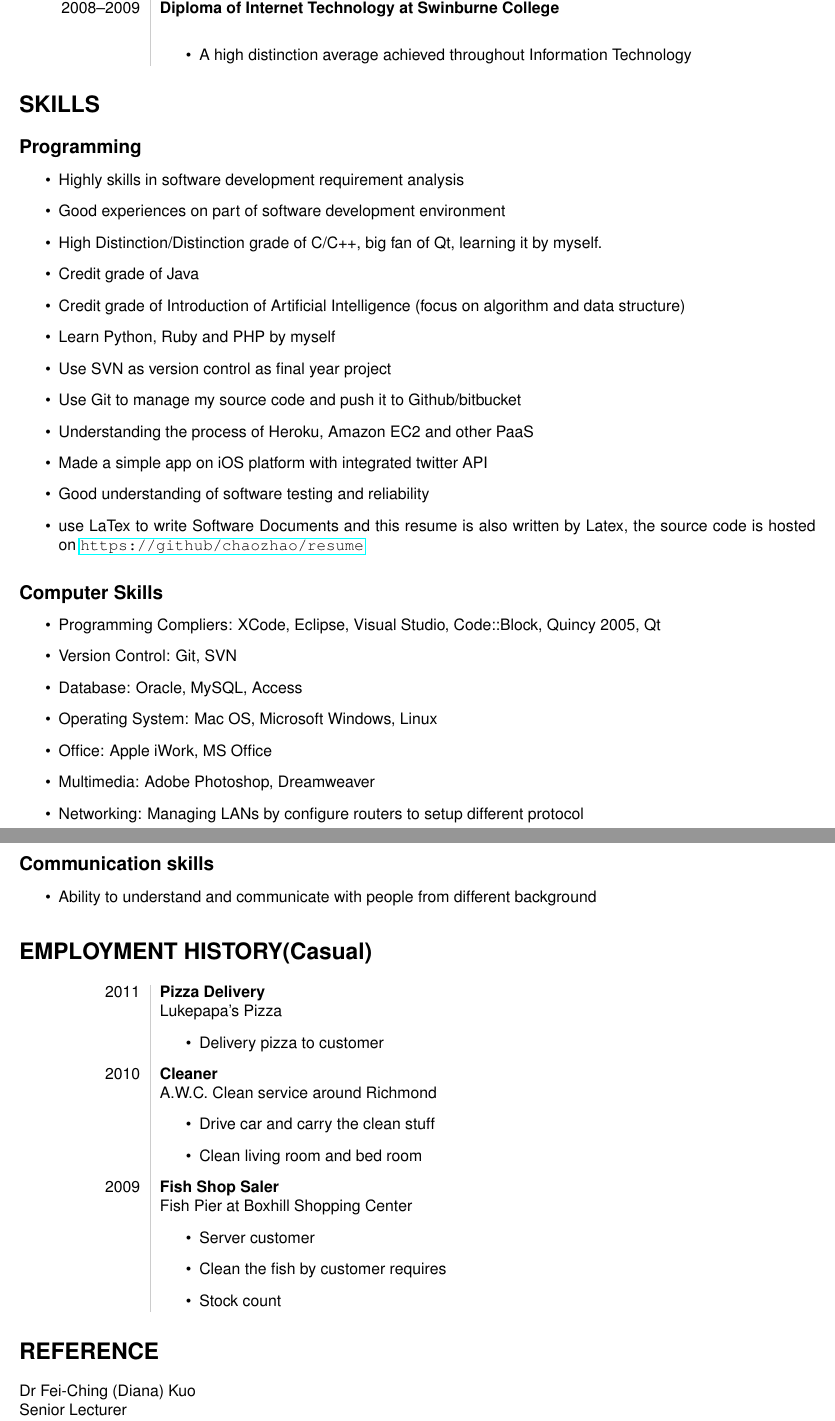
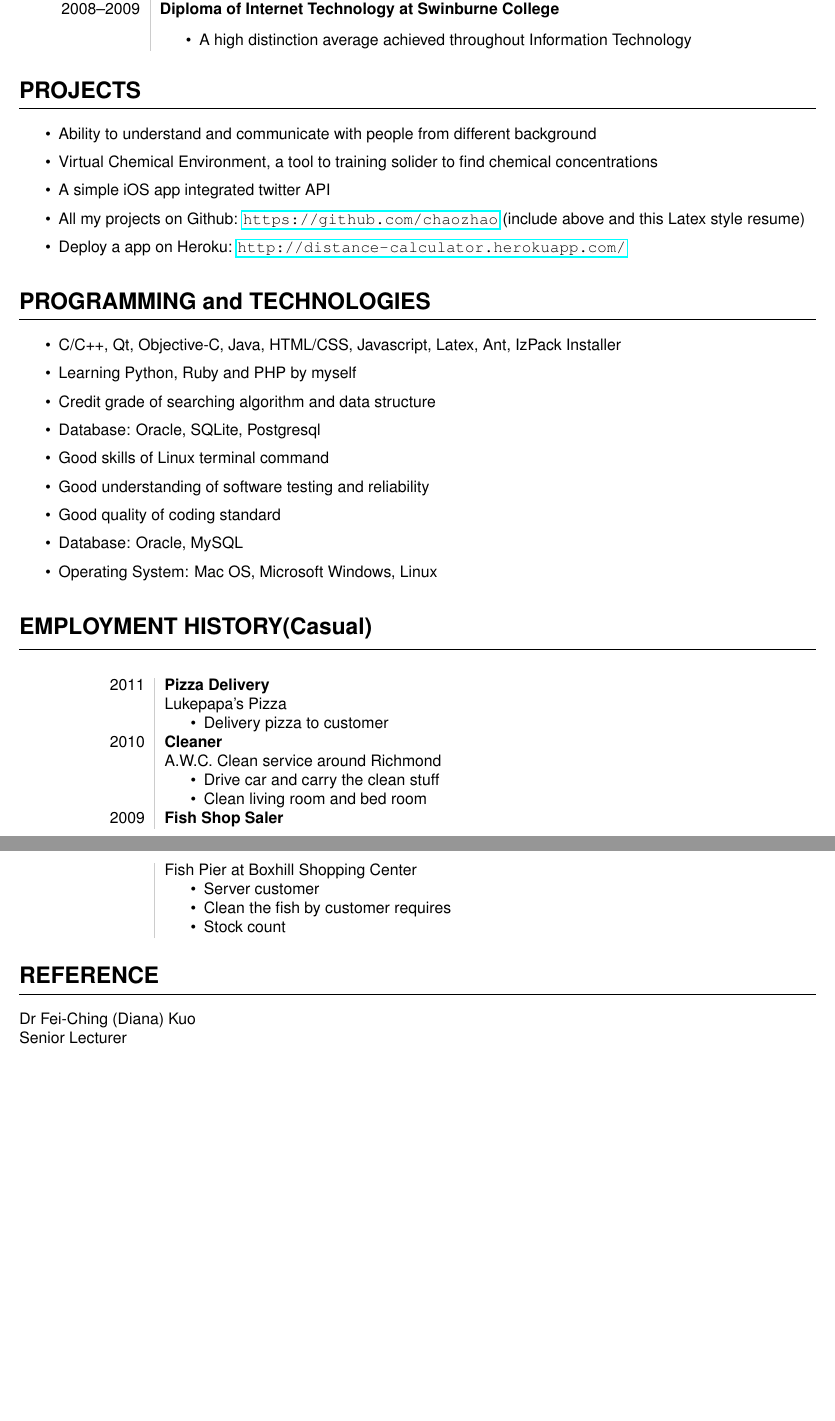
Before and after one commit to chaozhao/resume, a LaTeX CV (Resume.tex): two parts of pages 1 and 2 of 2, joined at a grey line, cut so that both start at the same text, the shorter picture padded with empty space. Compiled offline with pdfLaTeX.

Commit message:
added Projects section

```diff
--- a/Resume.tex
+++ b/Resume.tex
@@ -2,10 +2,11 @@
 % latest source code is hosted on https://github.com/chaozhao/resume
 
 \documentclass{article}
+\usepackage{longtable}
 \usepackage{helvetica} % uses helvetica postscript font (download helvetica.sty)
 \usepackage{hyperref}
 \usepackage[left=0.75in,top=0.6in,right=0.75in,bottom=0.6in]{geometry} % Document margins
-\usepackage{lipsum}
+\usepackage[parfill]{parskip} % Remove paragraph indentation
 \usepackage{array, xcolor}
 \definecolor{lightgray}{gray}{0.8}
 \newcolumntype{L}{>{\raggedleft}p{0.14\textwidth}}
@@ -14,6 +15,10 @@
 
 \addtolength{\voffset}{-0.3in} % Adjust the vertical offset - less whitespace at the top of the page
 %\addtolength{\textheight}{3cm} % Adjust the text height - less whitespace at the bottom of the page
+
+\def\sectionlineskip{\medskip} % The space above the horizontal line for each section
+\def\nameskip{\bigskip} % The space after your name at the top
+\def\sectionskip{\medskip} % The space after the heading section
 
 \begin{document}
 \begin{center}
@@ -40,44 +50,40 @@ Tranmere Ave, Carnegie, VIC, 3163, Australia\\
 \\
 \end{tabular}
 
-\section*{SKILLS}
-\subsection*{Programming}
-
-	\begin{itemize}
-		\item Highly skills in software development requirement analysis
-		\item Good experiences on part of software development environment
-		\item High Distinction/Distinction grade of C/C++, big fan of Qt, learning it by myself.
-		\item Credit grade of Java
-		\item Credit grade of Introduction of Artificial Intelligence (focus on algorithm and data structure)
-		\item Learn Python, Ruby and PHP by myself
-		\item Use SVN as version control as final year project
-		\item Use Git to manage my source code and push it to Github/bitbucket
-		\item Understanding the process of Heroku, Amazon EC2 and other PaaS
-		\item Made a simple app on iOS platform with integrated twitter API
-		\item Good understanding of software testing and reliability
-		\item use LaTex to write Software Documents and this resume is also written by Latex, the source code is hosted on \url{ https://github/chaozhao/resume}
-	\end{itemize}
-
-\subsection*{Computer Skills}
-	\begin{itemize}
-		\item Programming Compliers: XCode, Eclipse, Visual Studio, Code::Block, Quincy 2005, Qt
-		\item Version Control: Git, SVN
-		\item Database: Oracle, MySQL, Access
-		\item Operating System: Mac OS, Microsoft Windows, Linux
-		\item Office: Apple iWork, MS Office
-		\item Multimedia: Adobe Photoshop, Dreamweaver
-		\item Networking: Managing LANs by configure routers to setup different protocol
-	\end{itemize}
-
-\subsection*{Communication skills}
+\section*{PROJECTS}
+\hrule % Horizontal line
+\sectionskip
 
 	\begin{itemize}
 	\item Ability to understand and communicate with people from different background
+	\item Virtual Chemical Environment, a tool to training solider to find chemical concentrations
+	\item A simple iOS app integrated twitter API
+	\item All my projects on Github: \url{https://github.com/chaozhao} (include above and this Latex style resume)
+	\item Deploy a app on Heroku: \url{http://distance-calculator.herokuapp.com/}
+
+	\end{itemize}
+
+\section*{PROGRAMMING and TECHNOLOGIES}
+\hrule % Horizontal line
+\sectionskip
+
+	\begin{itemize}
+		\item C/C++, Qt, Objective-C, Java, HTML/CSS, Javascript, Latex, Ant, IzPack Installer
+		\item Learning Python, Ruby and PHP by myself
+		\item Credit grade of searching algorithm and data structure
+		\item Database: Oracle, SQLite, Postgresql
+		\item Good skills of Linux terminal command
+		\item Good understanding of software testing and reliability
+		\item Good quality of coding standard
+		\item Database: Oracle, MySQL
+		\item Operating System: Mac OS, Microsoft Windows, Linux
 	\end{itemize}
 
 \section*{EMPLOYMENT HISTORY(Casual)}
+\hrule % Horizontal line
+\sectionskip
 
-\begin{tabular}{L!{\VRule}R}
+\begin{longtable}{L!{\VRule}R}
 2011&{\bf Pizza Delivery}\\
 & Lukepapa's Pizza
 \begin{itemize}
@@ -101,9 +107,12 @@ Tranmere Ave, Carnegie, VIC, 3163, Australia\\
 		\item Stock count
 	\end{itemize}
 \\
-\end{tabular}
+\end{longtable}
 
 \section*{REFERENCE}
+\hrule % Horizontal line
+\sectionskip
+
 	Dr Fei-Ching (Diana) Kuo \\
 	Senior Lecturer \\
 	Faculty of Information \& Communication Technologies \\
```
Also changed, not shown: Resume.tex (5 more changed lines).
